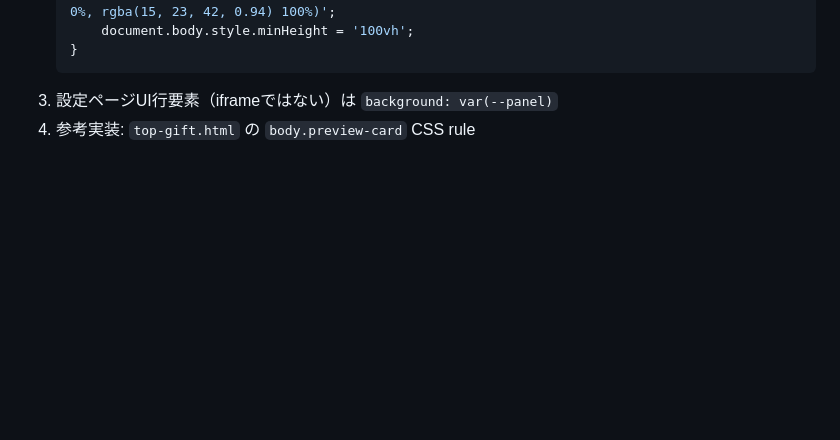
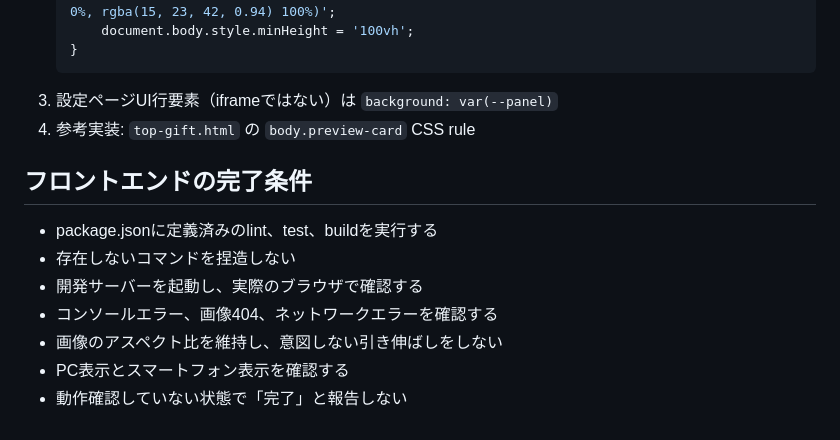
Before and after one commit to graphica-live/live-sidestage, a Markdown page: live-sidestage-desktop/CLAUDE.md, the part around the change. Rendered like a GitHub page; blank space fills up the shorter version.

Commit message:
chore: フロントエンド完了条件セクション追加

````diff
--- a/live-sidestage-desktop/CLAUDE.md
+++ b/live-sidestage-desktop/CLAUDE.md
@@ -67,3 +67,13 @@ Get-Process | Where-Object { $_.Name -match '^(electron|node)$' } | Stop-Process
    ```
 3. 設定ページUI行要素（iframeではない）は `background: var(--panel)`
 4. 参考実装: `top-gift.html` の `body.preview-card` CSS rule
+
+## フロントエンドの完了条件
+
+- package.jsonに定義済みのlint、test、buildを実行する
+- 存在しないコマンドを捏造しない
+- 開発サーバーを起動し、実際のブラウザで確認する
+- コンソールエラー、画像404、ネットワークエラーを確認する
+- 画像のアスペクト比を維持し、意図しない引き伸ばしをしない
+- PC表示とスマートフォン表示を確認する
+- 動作確認していない状態で「完了」と報告しない
````
